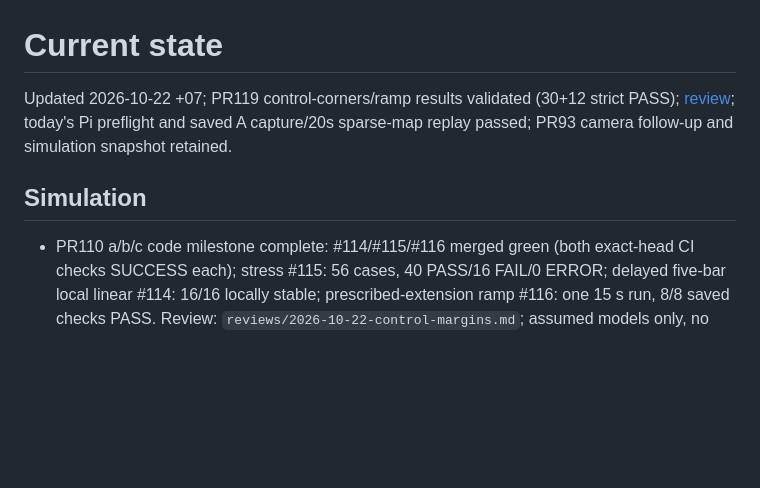
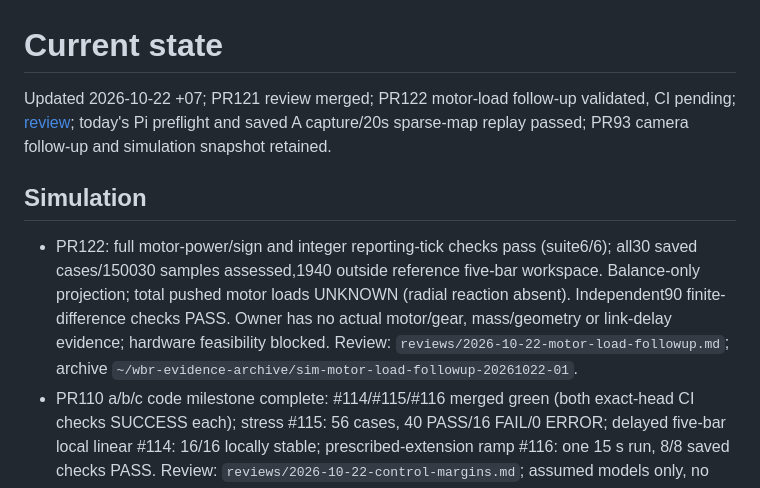
Before and after one commit to KaiserRichard/wbr-perception-phase1-runtime, a Markdown page: ops/worklog/CURRENT.md, the part around the change. Drawn GitHub-style; blank space fills up the shorter version.

Commit message:
docs: record independent motor-load checks and missing hardware inputs

```diff
--- a/ops/worklog/CURRENT.md
+++ b/ops/worklog/CURRENT.md
@@ -1,7 +1,8 @@
 # Current state
 
-Updated 2026-10-22 +07; PR119 control-corners/ramp results validated (30+12 strict PASS); [review](reviews/2026-10-22-control-corners-ramp.md); today's Pi preflight and saved A capture/20s sparse-map replay passed; PR93 camera follow-up and simulation snapshot retained.
+Updated 2026-10-22 +07; PR121 review merged; PR122 motor-load follow-up validated, CI pending; [review](reviews/2026-10-22-control-corners-ramp.md); today's Pi preflight and saved A capture/20s sparse-map replay passed; PR93 camera follow-up and simulation snapshot retained.
 ## Simulation
+- PR122: full motor-power/sign and integer reporting-tick checks pass (suite6/6); all30 saved cases/150030 samples assessed,1940 outside reference five-bar workspace. Balance-only projection; total pushed motor loads UNKNOWN (radial reaction absent). Independent90 finite-difference checks PASS. Owner has no actual motor/gear, mass/geometry or link-delay evidence; hardware feasibility blocked. Review: `reviews/2026-10-22-motor-load-followup.md`; archive `~/wbr-evidence-archive/sim-motor-load-followup-20261022-01`.
 - PR110 a/b/c code milestone complete: #114/#115/#116 merged green (both exact-head CI checks SUCCESS each); stress #115: 56 cases, 40 PASS/16 FAIL/0 ERROR; delayed five-bar local linear #114: 16/16 locally stable; prescribed-extension ramp #116: one 15 s run, 8/8 saved checks PASS. Review: `reviews/2026-10-22-control-margins.md`; assumed models only, no hardware/general robustness claim.
 - 2026-10-22 control research: k/i specialists + b arithmetic audited v3; canonical review `reviews/2026-10-22-v3-pilot-proposal.md`. Bounded-reward residual pilot is a proposal only; no v3 code/training. Reward remains owner exercise.
 - Upstream firmware learning review (merged PR105): reviews/2026-10-21-team-foundation-reading.md. Three packs cover reduced-model/research foundations; firmware also needs five-bar/VMC, gain scheduling, estimation and hybrid timing. Study estimate20–32focused hours; no runtime change.
```
Also changed, not shown: 2 other files.
